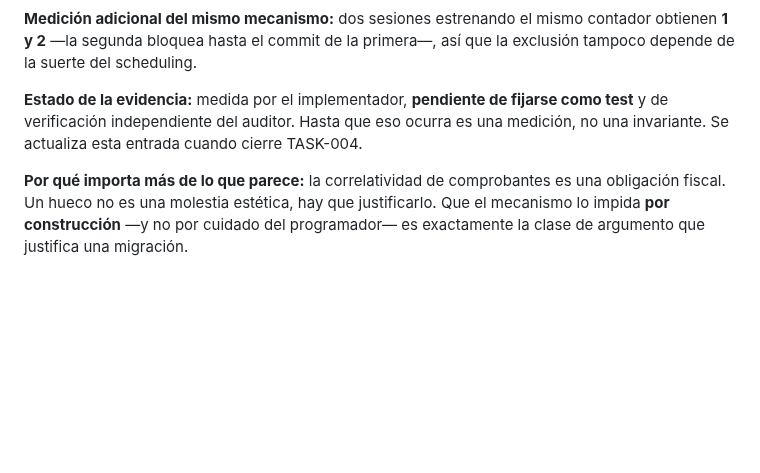
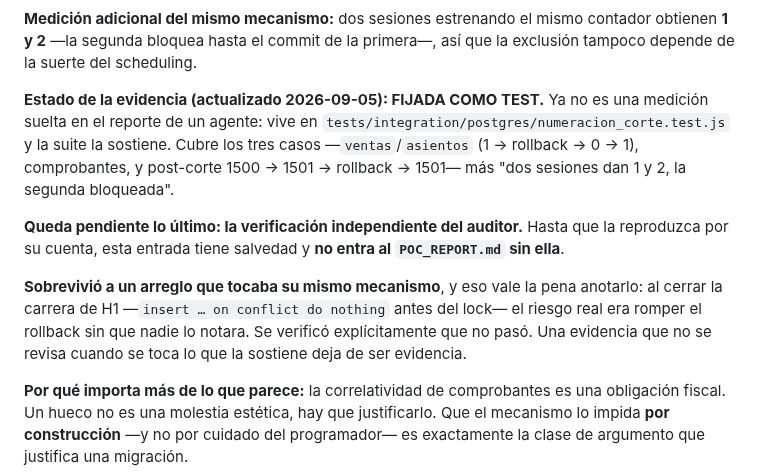
Before and after one commit to delfinohogar/delfino-erp, a Markdown page: migration/EVIDENCIA_POC.md, the part around the change. Rendered like a GitHub page; blank space fills up the shorter version.

Commit message:
TASK-004: status IN_REVIEW; E1 fijado como test
Implementador 06c69ae, 9087dfb y 019a599; tester becbf46 y 7332356.
200/200 en dos corridas, cero it.fails.

E1 deja de ser una medicion en el reporte de un agente y pasa a vivir en la
suite. Le queda solo la verificacion independiente del auditor.

Co-Authored-By: Claude Opus 5 <noreply@anthropic.com>
Claude-Session: https://claude.ai/code/session_01STFqpADHtxfoqDQP5VJ8oU

```diff
--- a/migration/EVIDENCIA_POC.md
+++ b/migration/EVIDENCIA_POC.md
@@ -34,9 +34,18 @@ real, no razonado sobre el diseño.
 **1 y 2** —la segunda bloquea hasta el commit de la primera—, así que la exclusión tampoco depende
 de la suerte del scheduling.
 
-**Estado de la evidencia:** medida por el implementador, **pendiente de fijarse como test** y de
-verificación independiente del auditor. Hasta que eso ocurra es una medición, no una invariante.
-Se actualiza esta entrada cuando cierre TASK-004.
+**Estado de la evidencia (actualizado 2026-09-05): FIJADA COMO TEST.** Ya no es una medición suelta
+en el reporte de un agente: vive en `tests/integration/postgres/numeracion_corte.test.js` y la suite
+la sostiene. Cubre los tres casos —`ventas`/`asientos` (1 → rollback → 0 → 1), comprobantes, y
+post-corte 1500 → 1501 → rollback → 1501— más "dos sesiones dan 1 y 2, la segunda bloqueada".
+
+**Queda pendiente lo último: la verificación independiente del auditor.** Hasta que la reproduzca
+por su cuenta, esta entrada tiene salvedad y **no entra al `POC_REPORT.md` sin ella**.
+
+**Sobrevivió a un arreglo que tocaba su mismo mecanismo**, y eso vale la pena anotarlo: al cerrar
+la carrera de H1 —`insert … on conflict do nothing` antes del lock— el riesgo real era romper el
+rollback sin que nadie lo notara. Se verificó explícitamente que no pasó. Una evidencia que no se
+revisa cuando se toca lo que la sostiene deja de ser evidencia.
 
 **Por qué importa más de lo que parece:** la correlatividad de comprobantes es una obligación
 fiscal. Un hueco no es una molestia estética, hay que justificarlo. Que el mecanismo lo impida
```
Also changed, not shown: migration/TASKS.md (+1 -1 lines).
